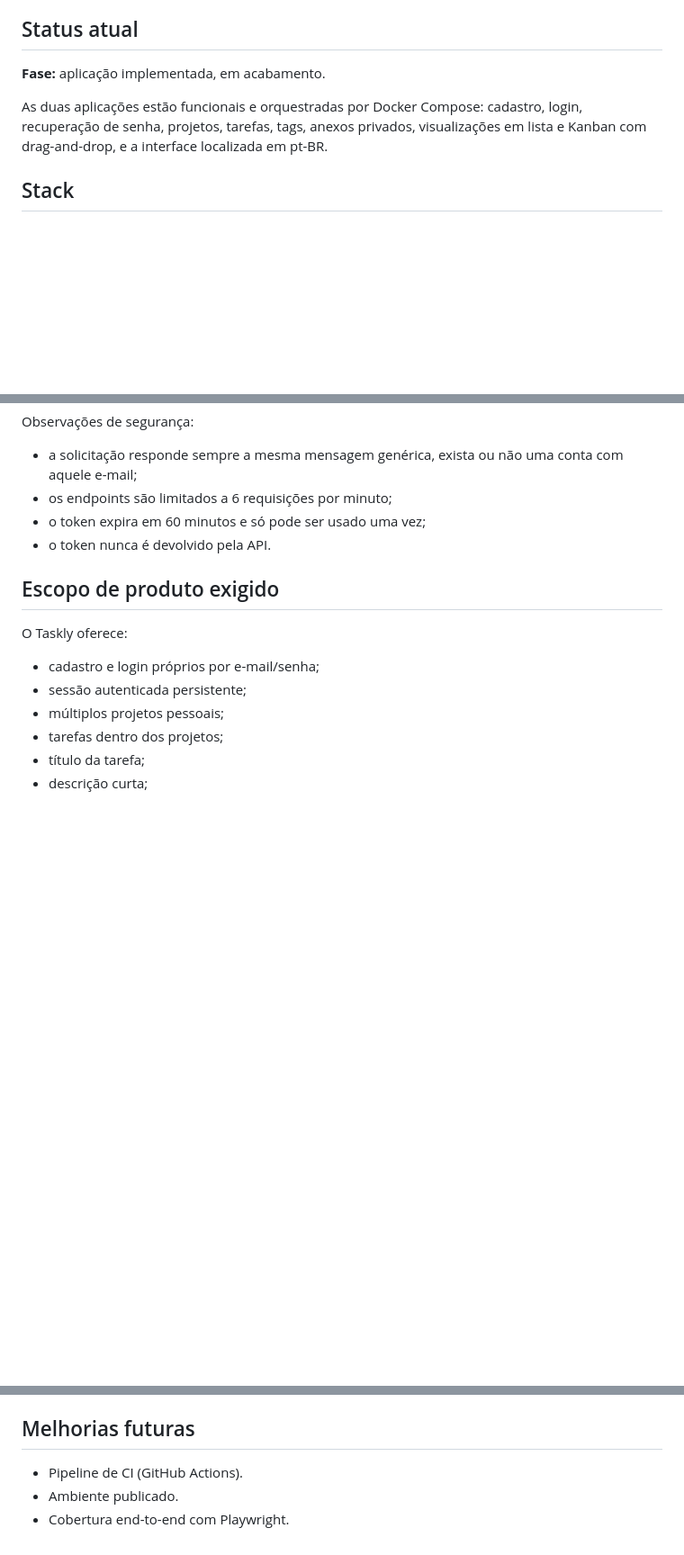
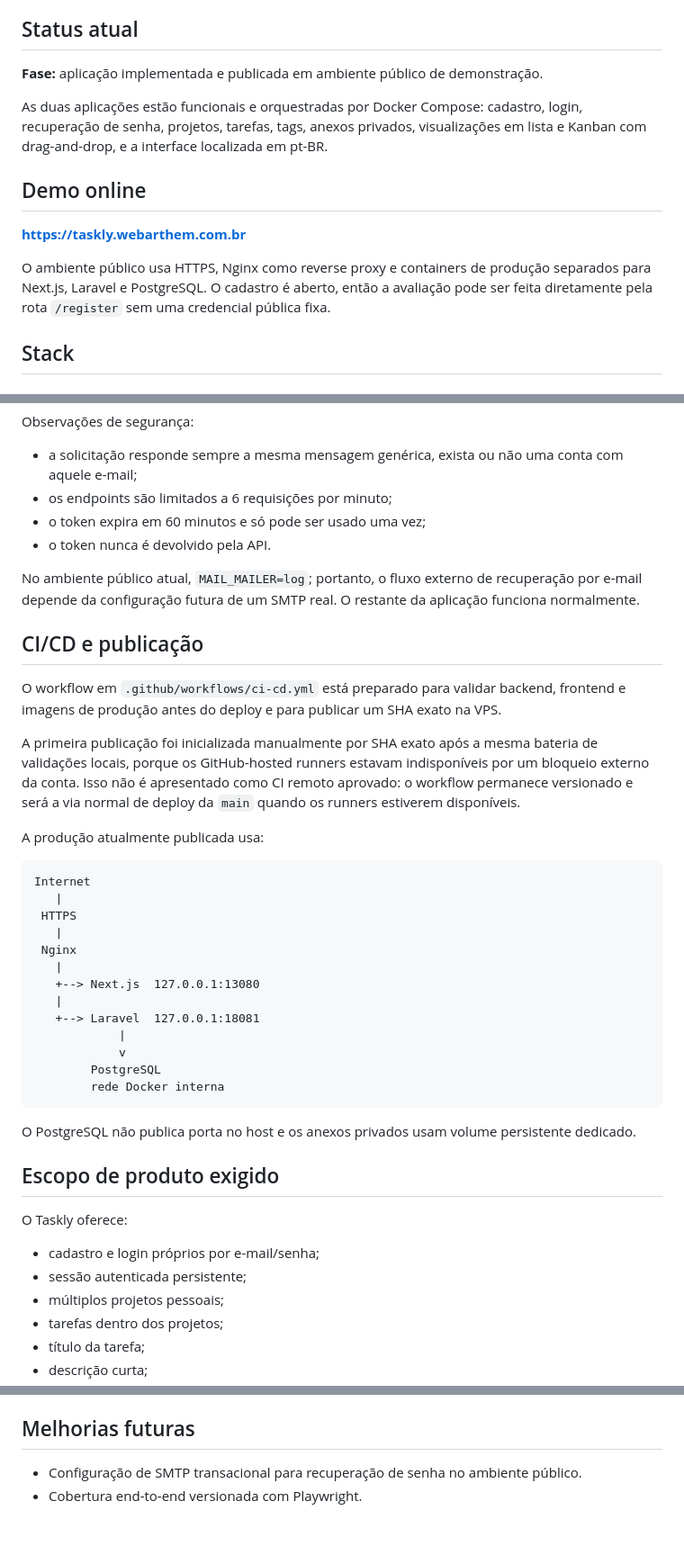
Before and after one commit to marciodeveloper/taskly, a Markdown page: README.md, 3 parts joined by grey strips. Shown at 90% size. Rendered like a GitHub page; blank space fills up the shorter version.

Commit message:
docs: documentar deploy publico do Taskly

````diff
--- a/README.md
+++ b/README.md
@@ -6,9 +6,15 @@ O projeto segue intencionalmente um **processo de engenharia spec-driven, assist
 
 ## Status atual
 
-**Fase:** aplicação implementada, em acabamento.
+**Fase:** aplicação implementada e publicada em ambiente público de demonstração.
 
 As duas aplicações estão funcionais e orquestradas por Docker Compose: cadastro, login, recuperação de senha, projetos, tarefas, tags, anexos privados, visualizações em lista e Kanban com drag-and-drop, e a interface localizada em pt-BR.
+
+## Demo online
+
+**https://taskly.webarthem.com.br**
+
+O ambiente público usa HTTPS, Nginx como reverse proxy e containers de produção separados para Next.js, Laravel e PostgreSQL. O cadastro é aberto, então a avaliação pode ser feita diretamente pela rota `/register` sem uma credencial pública fixa.
 
 ## Stack
 
@@ -199,6 +207,34 @@ Observações de segurança:
 - o token expira em 60 minutos e só pode ser usado uma vez;
 - o token nunca é devolvido pela API.
 
+No ambiente público atual, `MAIL_MAILER=log`; portanto, o fluxo externo de recuperação por e-mail depende da configuração futura de um SMTP real. O restante da aplicação funciona normalmente.
+
+## CI/CD e publicação
+
+O workflow em `.github/workflows/ci-cd.yml` está preparado para validar backend, frontend e imagens de produção antes do deploy e para publicar um SHA exato na VPS.
+
+A primeira publicação foi inicializada manualmente por SHA exato após a mesma bateria de validações locais, porque os GitHub-hosted runners estavam indisponíveis por um bloqueio externo da conta. Isso não é apresentado como CI remoto aprovado: o workflow permanece versionado e será a via normal de deploy da `main` quando os runners estiverem disponíveis.
+
+A produção atualmente publicada usa:
+
+```text
+Internet
+   |
+ HTTPS
+   |
+ Nginx
+   |
+   +--> Next.js  127.0.0.1:13080
+   |
+   +--> Laravel  127.0.0.1:18081
+            |
+            v
+        PostgreSQL
+        rede Docker interna
+```
+
+O PostgreSQL não publica porta no host e os anexos privados usam volume persistente dedicado.
+
 ## Escopo de produto exigido
 
 O Taskly oferece:
@@ -273,6 +309,5 @@ As interações relevantes — especialmente sugestões rejeitadas ou corrigidas
 
 ## Melhorias futuras
 
-- Pipeline de CI (GitHub Actions).
-- Ambiente publicado.
-- Cobertura end-to-end com Playwright.
+- Configuração de SMTP transacional para recuperação de senha no ambiente público.
+- Cobertura end-to-end versionada com Playwright.
````
Also changed, not shown: other parts of README.md (+2 -0 lines).
